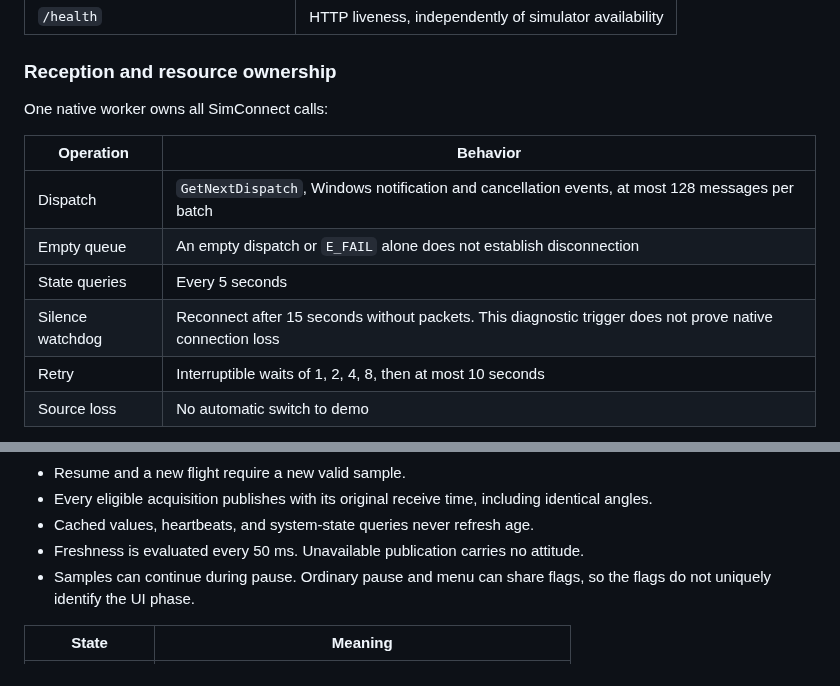
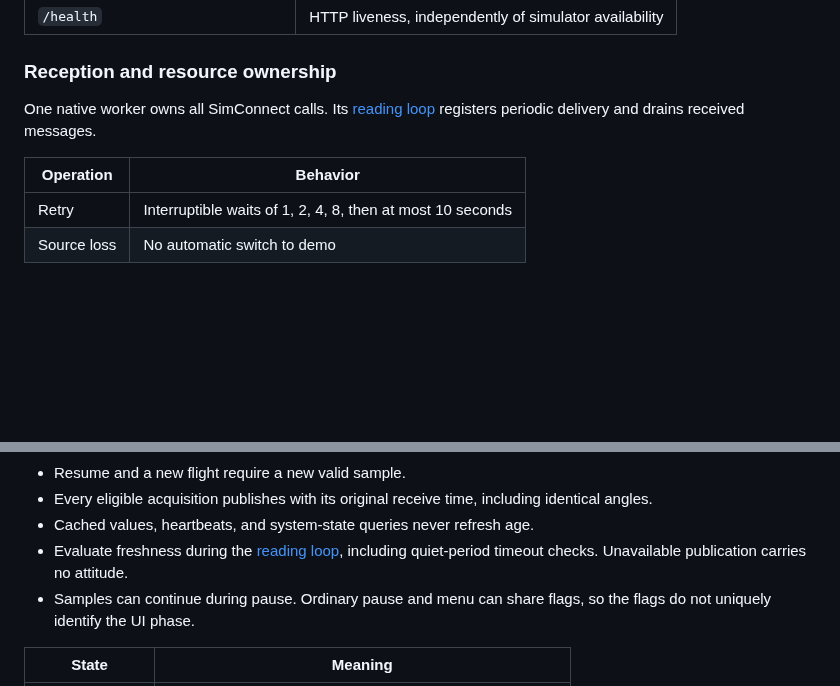
Before and after one commit to LeszekKantorek/msfs2024-artificial-horizon, a Markdown page: docs/sources/simconnect.md, 2 parts joined by grey strips. GitHub-like rendering; blank space fills up the shorter version.

```diff
--- a/docs/sources/simconnect.md
+++ b/docs/sources/simconnect.md
@@ -127,14 +127,10 @@ HTTP does not wait for DLL loading or simulator readiness.
 
 ### Reception and resource ownership
 
-One native worker owns all SimConnect calls:
+One native worker owns all SimConnect calls. Its [reading loop](#reading-from-simconnect) registers periodic delivery and drains received messages.
 
 | Operation | Behavior |
 | --- | --- |
-| Dispatch | `GetNextDispatch`, Windows notification and cancellation events, at most 128 messages per batch |
-| Empty queue | An empty dispatch or `E_FAIL` alone does not establish disconnection |
-| State queries | Every 5 seconds |
-| Silence watchdog | Reconnect after 15 seconds without packets. This diagnostic trigger does not prove native connection loss |
 | Retry | Interruptible waits of 1, 2, 4, 8, then at most 10 seconds |
 | Source loss | No automatic switch to demo |
 
@@ -175,7 +234,7 @@ Availability follows these rules:
 * Resume and a new flight require a new valid sample.
 * Every eligible acquisition publishes with its original receive time, including identical angles.
 * Cached values, heartbeats, and system-state queries never refresh age.
-* Freshness is evaluated every 50 ms. Unavailable publication carries no attitude.
+* Evaluate freshness during the [reading loop](#delivery-frequency-and-loop-timing), including quiet-period timeout checks. Unavailable publication carries no attitude.
 * Samples can continue during pause. Ordinary pause and menu can share flags, so the flags do not uniquely identify the UI phase.
 
 | State | Meaning |
```
Also changed, not shown: other parts of docs/sources/simconnect.md (+64 -1 lines).
